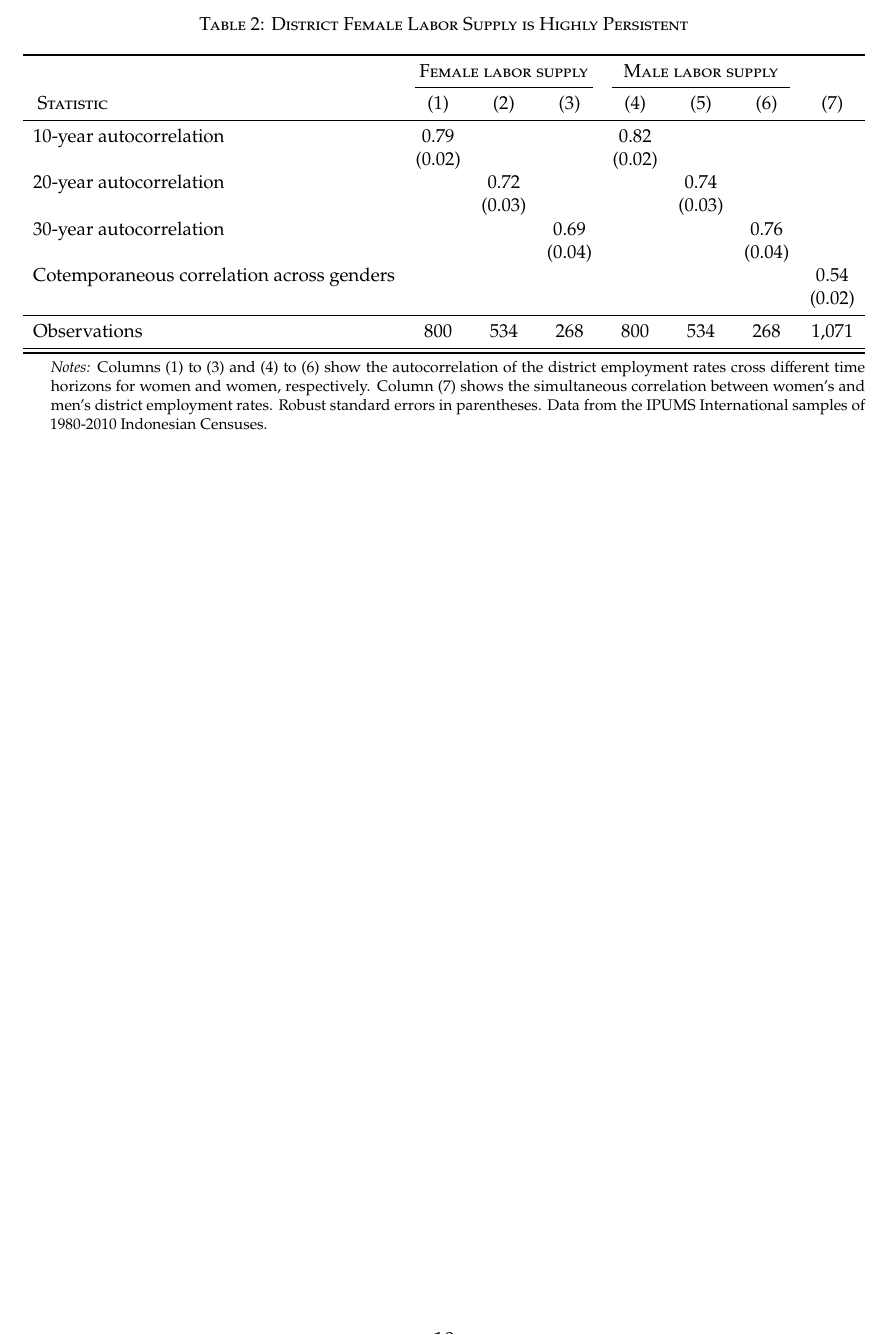
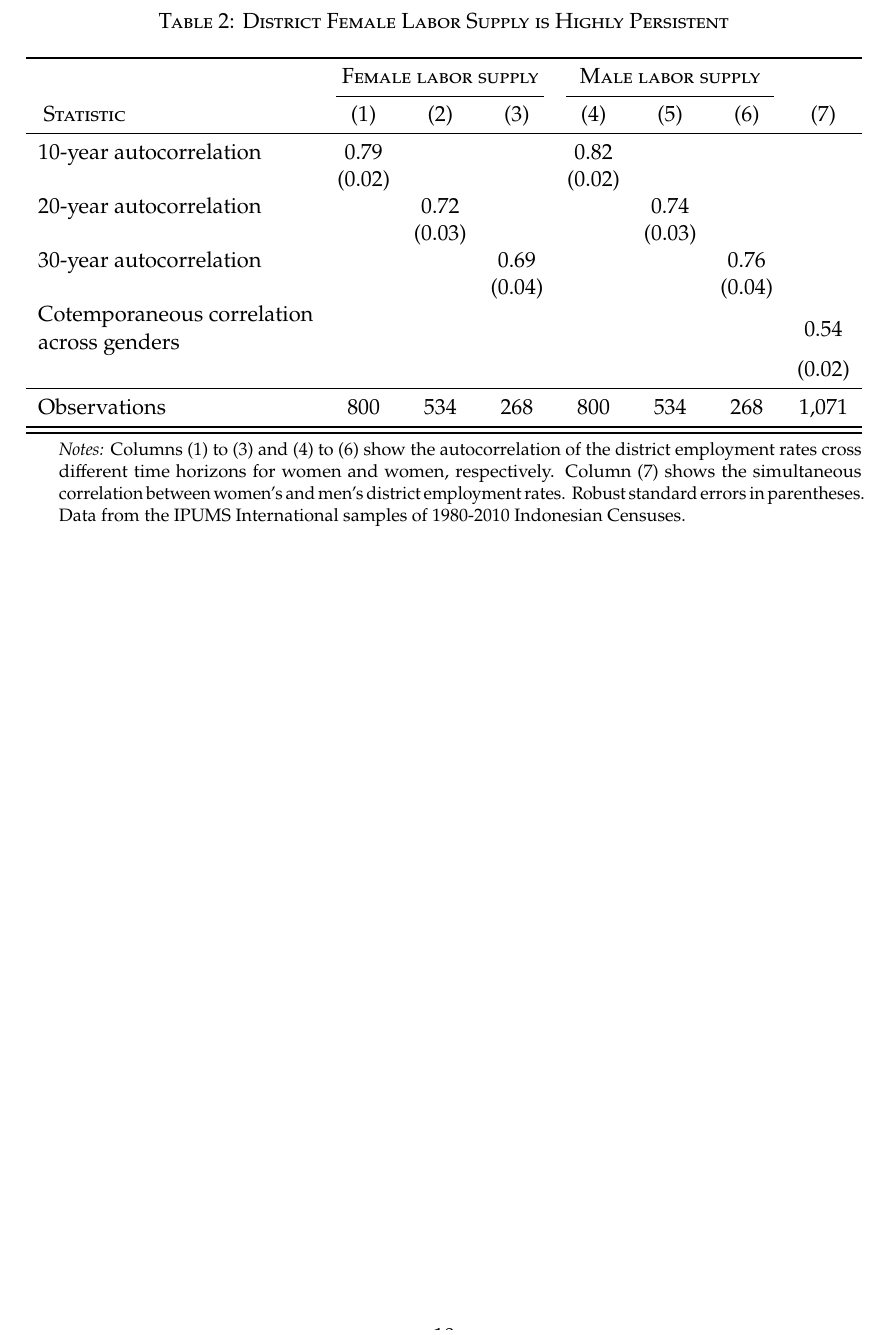
Before and after one commit to cesarlgm/rooted-paper, a LaTeX paper (rooted_decisions_paper.tex, which reads input/tab/table_idn_flfp_persistence.tex): part of page 10 of 13, cut so that both start at the same text. Compiled offline with pdfLaTeX.

Commit message:
Adding persistence table

```diff
--- a/input/tab/table_idn_flfp_persistence.tex
+++ b/input/tab/table_idn_flfp_persistence.tex
@@ -14,7 +14,7 @@
                     &            &      (0.03)&            &            &      (0.03)&            &            \\
 30-year autocorrelation&            &            &        0.69&            &            &        0.76&            \\
                     &            &            &      (0.04)&            &            &      (0.04)&            \\
-Cotemporaneous correlation across genders&            &            &            &            &            &            &        0.54\\
+\makecell[l]{Cotemporaneous correlation\\ across genders}&            &            &            &            &            &            &        0.54\\
                     &            &            &            &            &            &            &      (0.02)\\
 \midrule Observations&         800&         534&         268&         800&         534&         268&       1,071\\
 \bottomrule
```
